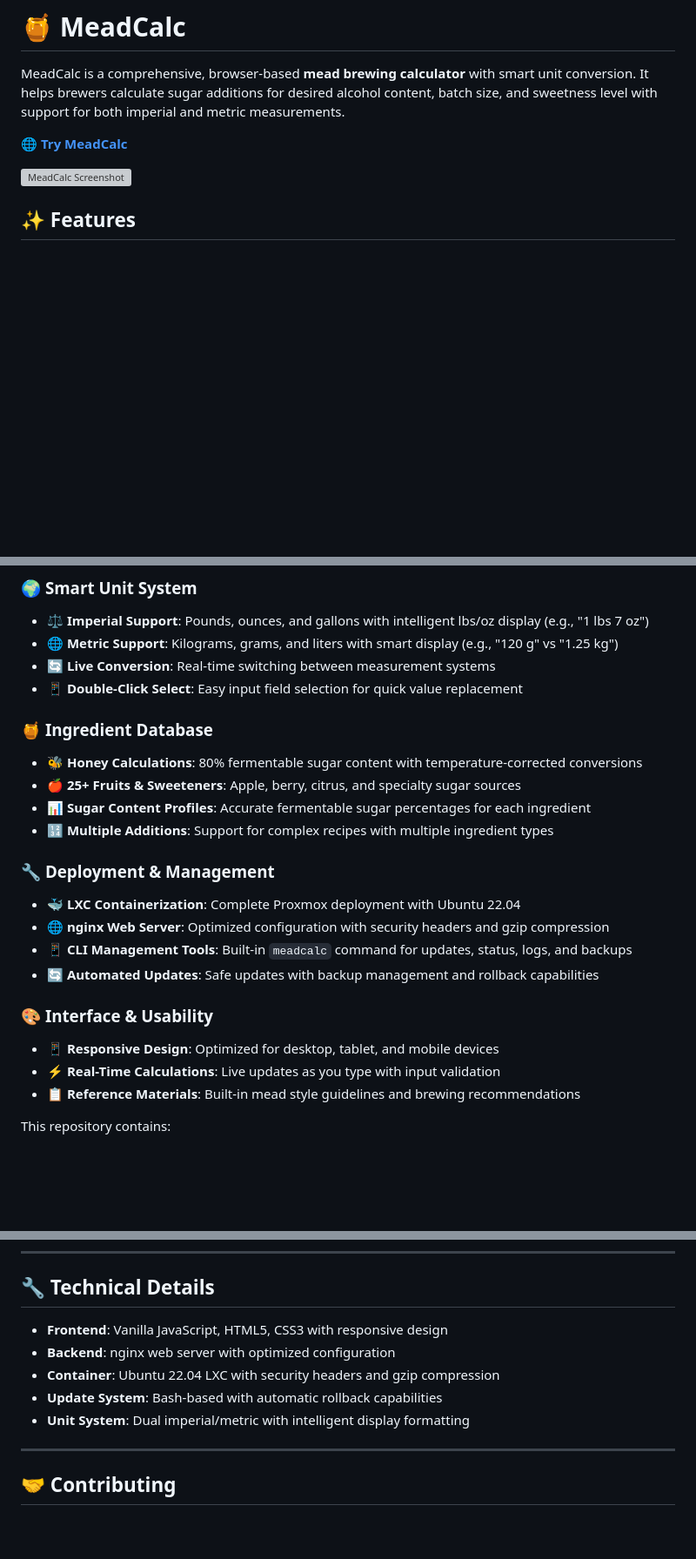
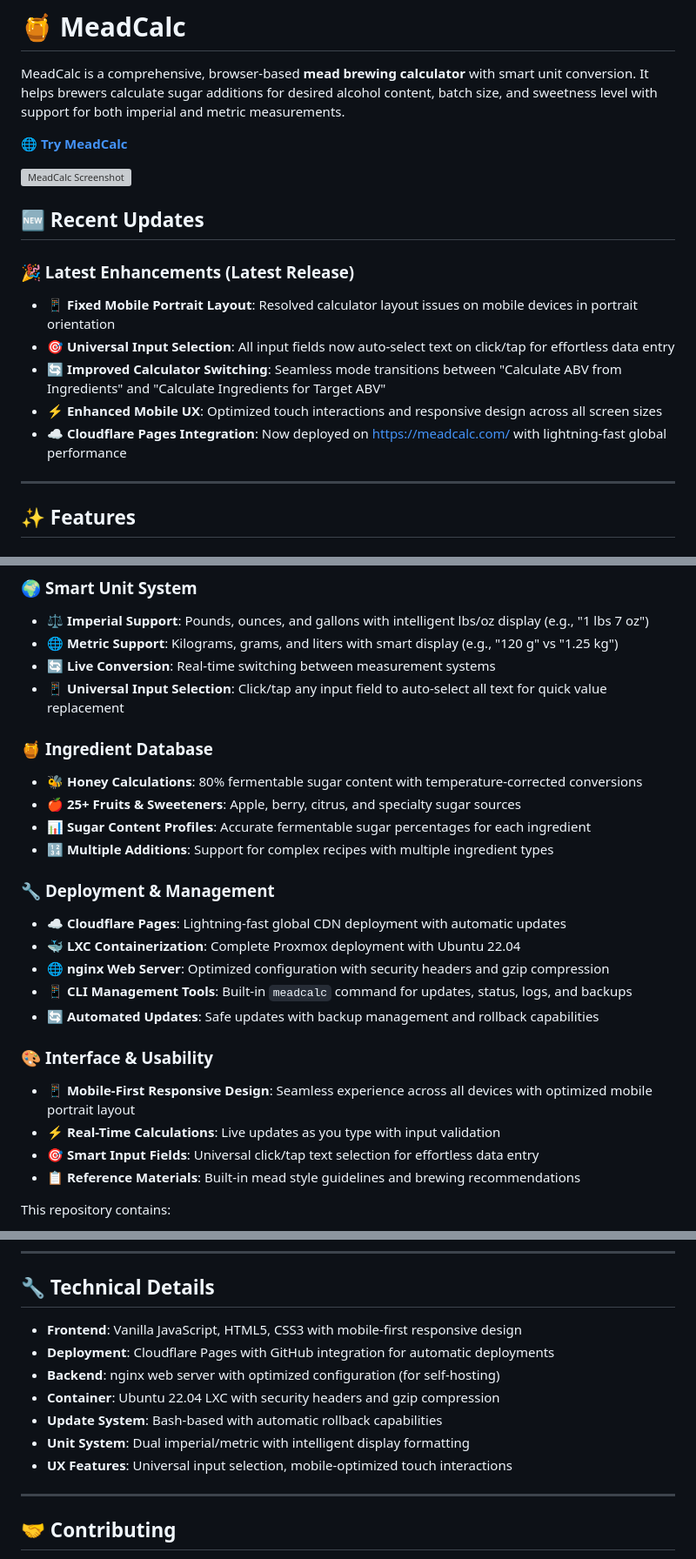
Before and after one commit to jacksoneyton/MeadCalc, a Markdown page: readme.md, 3 parts joined by grey strips. Shown at 87% size. GitHub-like rendering; blank space fills up the shorter version; grey boxes are pictures that could not be loaded.

Commit message:
Update README with latest features and Cloudflare Pages deployment
- Update Try MeadCalc link to https://meadcalc.com/
- Update screenshot reference to ScreenShot.png
- Add Recent Updates section highlighting latest improvements
- Document mobile portrait layout fixes and universal input selection
- Update deployment information with Cloudflare Pages integration
- Enhance feature descriptions with mobile-first responsive design
- Add UX improvements documentation

🤖 Generated with [Claude Code](https://claude.ai/code)

Co-Authored-By: Claude <noreply@anthropic.com>

```diff
--- a/readme.md
+++ b/readme.md
@@ -6,5 +6,16 @@ MeadCalc is a comprehensive, browser-based **mead brewing calculator** with smar
 
-![MeadCalc Screenshot](MeadCalc_ScreenShot.png)
+![MeadCalc Screenshot](ScreenShot.png)
+
+## 🆕 Recent Updates
+
+### 🎉 Latest Enhancements (Latest Release)
+- 📱 **Fixed Mobile Portrait Layout**: Resolved calculator layout issues on mobile devices in portrait orientation
+- 🎯 **Universal Input Selection**: All input fields now auto-select text on click/tap for effortless data entry
+- 🔄 **Improved Calculator Switching**: Seamless mode transitions between "Calculate ABV from Ingredients" and "Calculate Ingredients for Target ABV"
+- ⚡ **Enhanced Mobile UX**: Optimized touch interactions and responsive design across all screen sizes
+- ☁️ **Cloudflare Pages Integration**: Now deployed on https://meadcalc.com/ with lightning-fast global performance
+
+---
 
 ## ✨ Features
 
@@ -18,7 +29,7 @@ MeadCalc is a comprehensive, browser-based **mead brewing calculator** with smar
 - ⚖️ **Imperial Support**: Pounds, ounces, and gallons with intelligent lbs/oz display (e.g., "1 lbs 7 oz")
 - 🌐 **Metric Support**: Kilograms, grams, and liters with smart display (e.g., "120 g" vs "1.25 kg")
 - 🔄 **Live Conversion**: Real-time switching between measurement systems
-- 📱 **Double-Click Select**: Easy input field selection for quick value replacement
+- 📱 **Universal Input Selection**: Click/tap any input field to auto-select all text for quick value replacement
 
 ### 🍯 **Ingredient Database**
 - 🐝 **Honey Calculations**: 80% fermentable sugar content with temperature-corrected conversions
@@ -27,14 +38,16 @@ MeadCalc is a comprehensive, browser-based **mead brewing calculator** with smar
 - 🔢 **Multiple Additions**: Support for complex recipes with multiple ingredient types
 
 ### 🔧 **Deployment & Management**
+- ☁️ **Cloudflare Pages**: Lightning-fast global CDN deployment with automatic updates
 - 🐳 **LXC Containerization**: Complete Proxmox deployment with Ubuntu 22.04
 - 🌐 **nginx Web Server**: Optimized configuration with security headers and gzip compression
 - 📱 **CLI Management Tools**: Built-in `meadcalc` command for updates, status, logs, and backups
 - 🔄 **Automated Updates**: Safe updates with backup management and rollback capabilities
 
 ### 🎨 **Interface & Usability**
-- 📱 **Responsive Design**: Optimized for desktop, tablet, and mobile devices
+- 📱 **Mobile-First Responsive Design**: Seamless experience across all devices with optimized mobile portrait layout
 - ⚡ **Real-Time Calculations**: Live updates as you type with input validation
+- 🎯 **Smart Input Fields**: Universal click/tap text selection for effortless data entry
 - 📋 **Reference Materials**: Built-in mead style guidelines and brewing recommendations
 
 This repository contains:
@@ -145,11 +158,13 @@ If you prefer to run MeadCalc without Proxmox:
 
 ## 🔧 Technical Details
 
-- **Frontend**: Vanilla JavaScript, HTML5, CSS3 with responsive design
-- **Backend**: nginx web server with optimized configuration
+- **Frontend**: Vanilla JavaScript, HTML5, CSS3 with mobile-first responsive design
+- **Deployment**: Cloudflare Pages with GitHub integration for automatic deployments
+- **Backend**: nginx web server with optimized configuration (for self-hosting)
 - **Container**: Ubuntu 22.04 LXC with security headers and gzip compression
 - **Update System**: Bash-based with automatic rollback capabilities
 - **Unit System**: Dual imperial/metric with intelligent display formatting
+- **UX Features**: Universal input selection, mobile-optimized touch interactions
 
 ---
 
```
Also changed, not shown: other parts of readme.md (+1 -1 lines).
